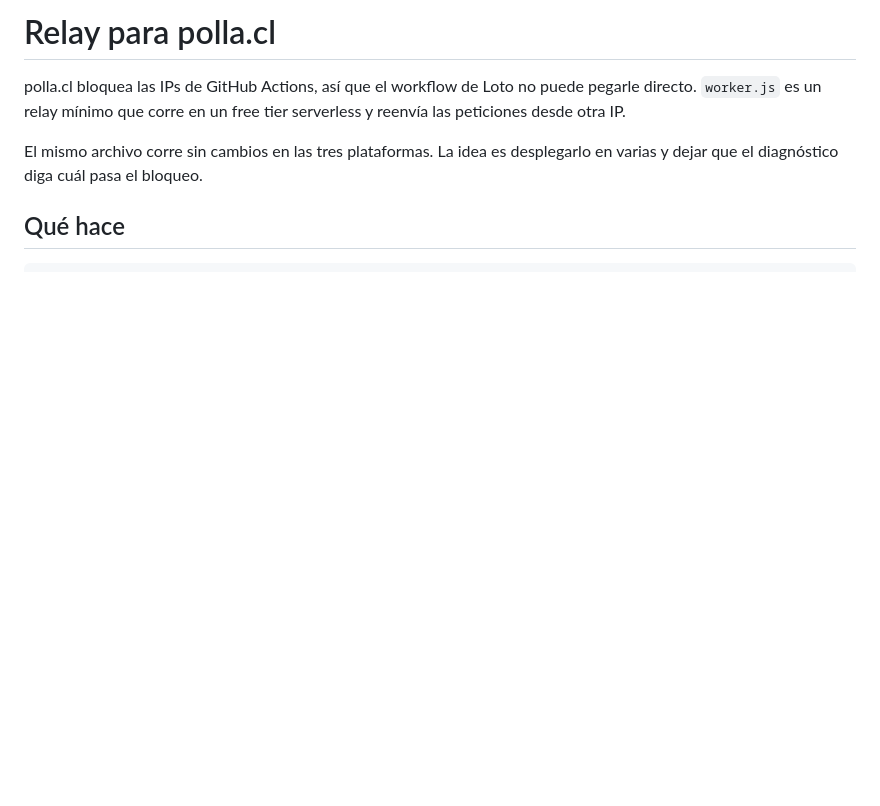
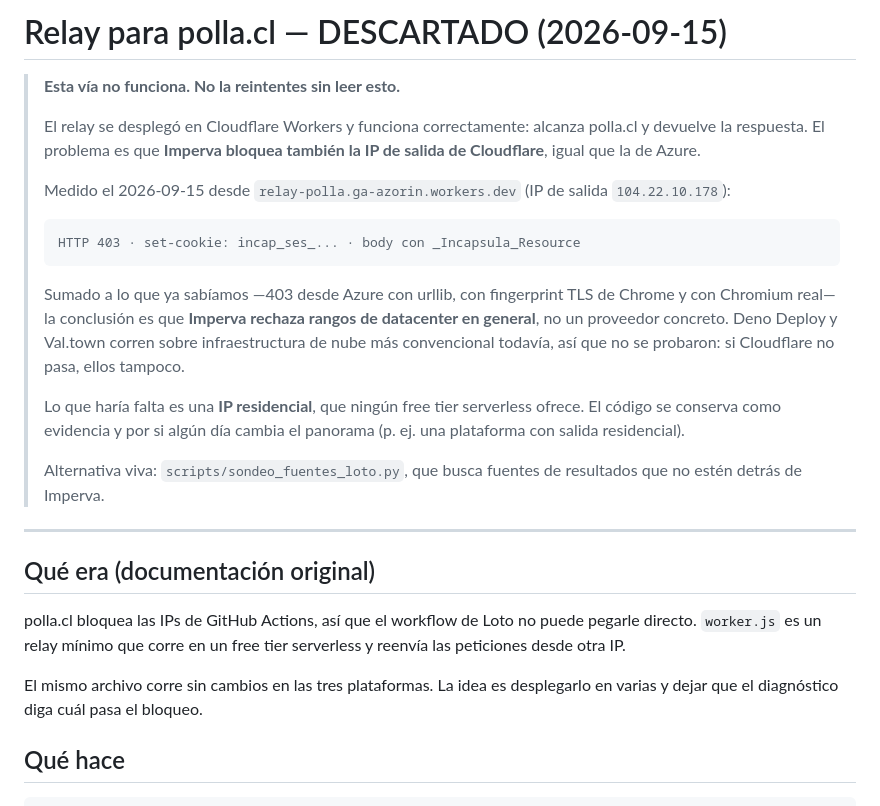
Before and after one commit to GaboAzorin/kin-lo, a Markdown page: relay/README.md, the part around the change. Rendered like a GitHub page; blank space fills up the shorter version.

Commit message:
docs(relay): marcar la vía del relay como descartada, con la medición
El relay se desplegó en Cloudflare Workers y funciona: alcanza polla.cl y
devuelve la respuesta upstream fielmente. Pero Imperva bloquea también la IP de
salida de Cloudflare (104.22.10.178) con el mismo 403 que daba desde Azure.

Cruzado con lo ya medido —403 desde Azure con urllib, con fingerprint TLS de
Chrome y con Chromium real— queda establecido que Imperva rechaza rangos de
datacenter en general, no un proveedor concreto. Deno Deploy y Val.town no se
probaron porque corren sobre infraestructura de nube más convencional todavía.

Se documenta en el README del relay, arriba del todo, para que nadie reintente
la vía sin ver primero la evidencia. El código se conserva: funciona, y el día
que exista un free tier con salida residencial sirve tal cual.

CLAUDE.md decía que polla.cl bloquea las IPs de GitHub, lo cual es correcto pero
no explicaba el mecanismo ni descartaba los arreglos que la gente intenta
primero. Ahora dice que es Imperva por reputación de IP, y que cambiar de
cliente HTTP o de proveedor de nube no sirve.

Co-Authored-By: Claude Opus 5 <noreply@anthropic.com>
Claude-Session: https://claude.ai/code/session_01XmvE94R7qEpi9DcxTFGFgV

````diff
--- a/relay/README.md
+++ b/relay/README.md
@@ -1,4 +1,34 @@
-# Relay para polla.cl
+# Relay para polla.cl — DESCARTADO (2026-09-15)
+
+> **Esta vía no funciona. No la reintentes sin leer esto.**
+>
+> El relay se desplegó en Cloudflare Workers y funciona correctamente: alcanza
+> polla.cl y devuelve la respuesta. El problema es que **Imperva bloquea también
+> la IP de salida de Cloudflare**, igual que la de Azure.
+>
+> Medido el 2026-09-15 desde `relay-polla.ga-azorin.workers.dev`
+> (IP de salida `104.22.10.178`):
+>
+> ```
+> HTTP 403 · set-cookie: incap_ses_... · body con _Incapsula_Resource
+> ```
+>
+> Sumado a lo que ya sabíamos —403 desde Azure con urllib, con fingerprint TLS de
+> Chrome y con Chromium real— la conclusión es que **Imperva rechaza rangos de
+> datacenter en general**, no un proveedor concreto. Deno Deploy y Val.town corren
+> sobre infraestructura de nube más convencional todavía, así que no se probaron:
+> si Cloudflare no pasa, ellos tampoco.
+>
+> Lo que haría falta es una **IP residencial**, que ningún free tier serverless
+> ofrece. El código se conserva como evidencia y por si algún día cambia el
+> panorama (p. ej. una plataforma con salida residencial).
+>
+> Alternativa viva: `scripts/sondeo_fuentes_loto.py`, que busca fuentes de
+> resultados que no estén detrás de Imperva.
+
+---
+
+## Qué era (documentación original)
 
 polla.cl bloquea las IPs de GitHub Actions, así que el workflow de Loto no puede
 pegarle directo. `worker.js` es un relay mínimo que corre en un free tier
````
Also changed, not shown: CLAUDE.md (+6 -0 lines).
